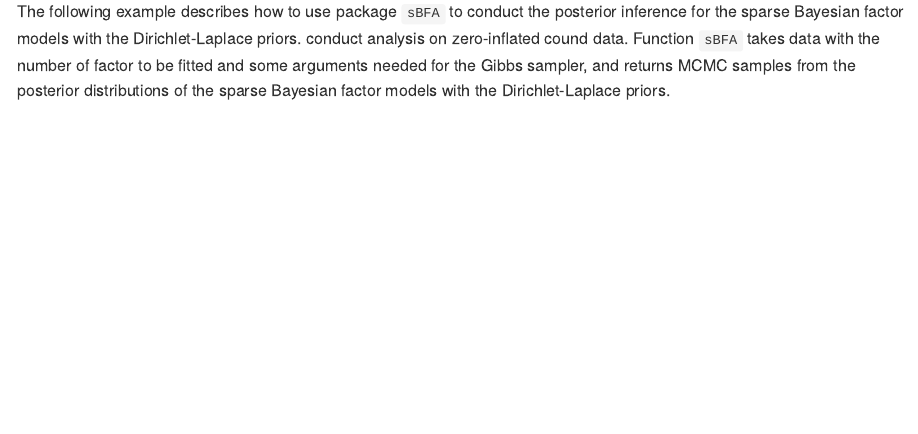
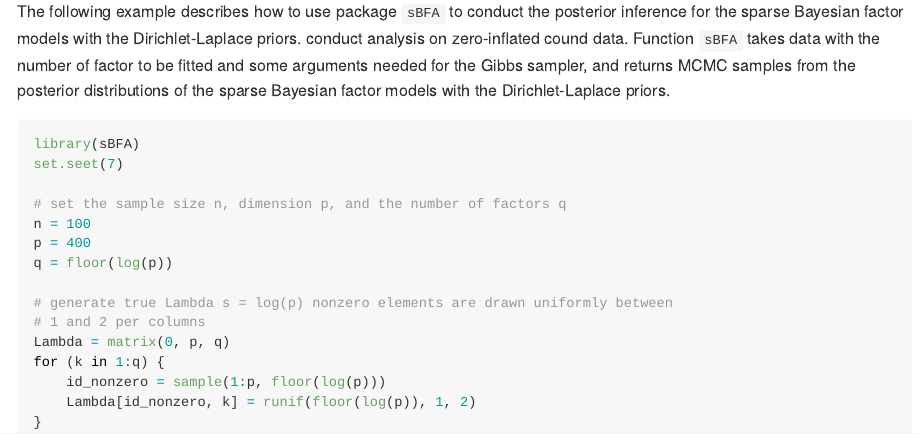
Before and after one commit to junsoukchoi/sBFA, an R Markdown document (README.Rmd): the page in a window 1100 px wide, from 630 px down. Rendered offline with R 4.5, knitr and Pandoc, with nearby package versions.

Commit message:
Update the README file.

````diff
--- a/README.Rmd
+++ b/README.Rmd
@@ -32,6 +32,9 @@ Function `sBFA` takes data with the number of factor to be fitted and some argum
 
 
 ```{r example, tidy='formatR', eval = FALSE, echo = TRUE}
+library(sBFA)
+set.seet(7)
+
 # set the sample size n, dimension p, and the number of factors q
 n = 100
 p = 400
````
